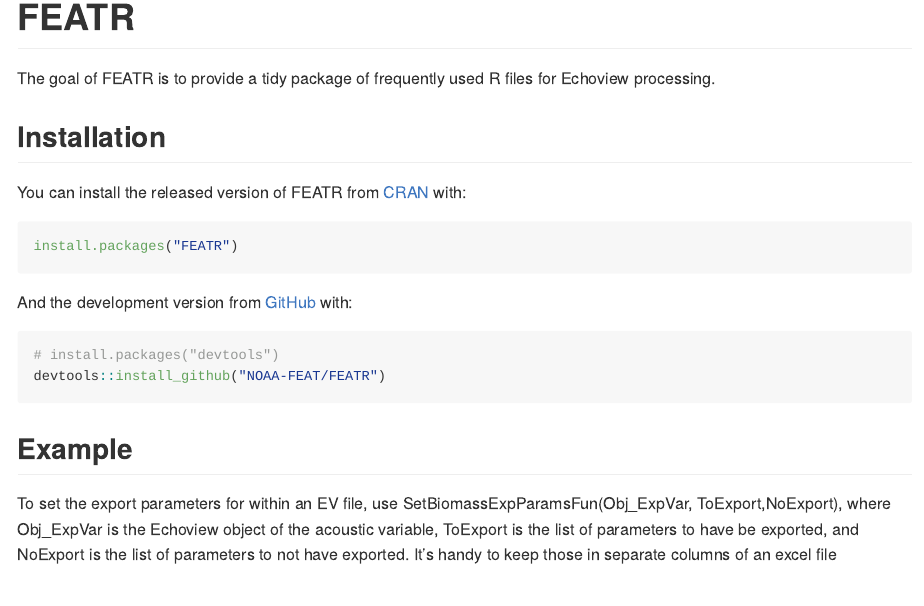
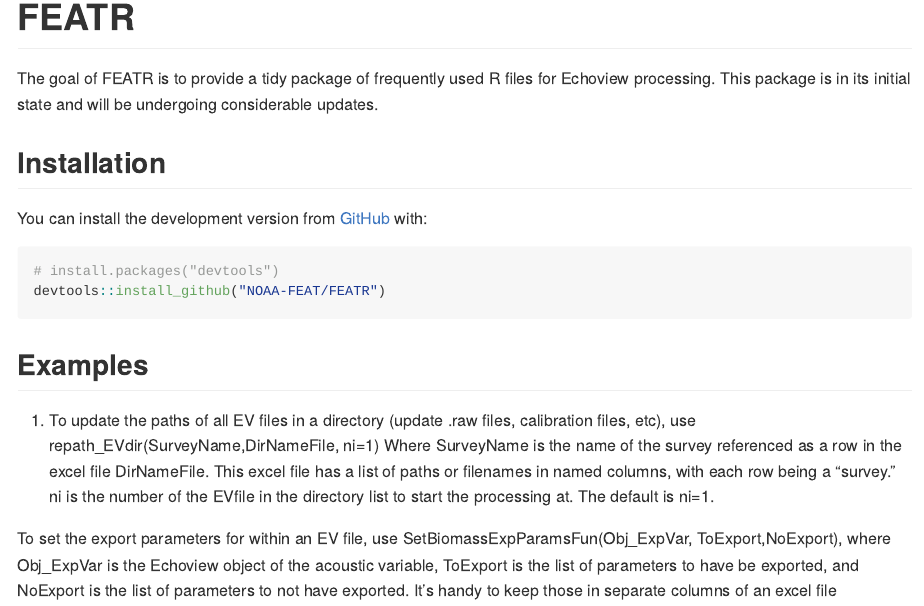
Before and after one commit to NOAA-FEAT/FEATR, an R Markdown document (README.Rmd): the page in a window 1100 px wide, from its top. The pictures show the output file README.md that the author committed with the source, drawn offline in the style of GitHub.

Commit message:
removed CRAN reference and updated the examples.

````diff
--- a/README.Rmd
+++ b/README.Rmd
@@ -18,22 +18,20 @@
 <!-- badges: start -->
 <!-- badges: end -->
 
-The goal of FEATR is to provide a tidy package of frequently used R files for Echoview processing.
+The goal of FEATR is to provide a tidy package of frequently used R files for Echoview processing.  This package is in its initial state and will be undergoing considerable updates.
 
 ## Installation
 
-You can install the released version of FEATR from [CRAN](https://CRAN.R-project.org) with:
-
-``` r
-install.packages("FEATR")
-```
-
-And the development version from [GitHub](https://github.com/) with:
+You can install the development version from [GitHub](https://github.com/) with:
 
 ``` r
 # install.packages("devtools")
 devtools::install_github("NOAA-FEAT/FEATR")
 ```
-## Example
+## Examples
+
+1) To update the paths of all EV files in a directory (update .raw files, calibration files, etc), use
+repath_EVdir(SurveyName,DirNameFile, ni=1)
+Where SurveyName is the name of the survey referenced as a row in the excel file DirNameFile. This excel file has a list of paths or filenames in named columns, with each row being a "survey."  ni is the number of the EVfile in the directory list to start the processing at. The default is ni=1.
 
 To set the export parameters for within an EV file, use SetBiomassExpParamsFun(Obj_ExpVar, ToExport,NoExport), where Obj_ExpVar is the Echoview object of the acoustic variable, ToExport is the list of parameters to have be exported, and NoExport is the list of parameters to not have exported. It's handy to keep those in separate columns of an excel file
````
Also changed, not shown: README.md.
